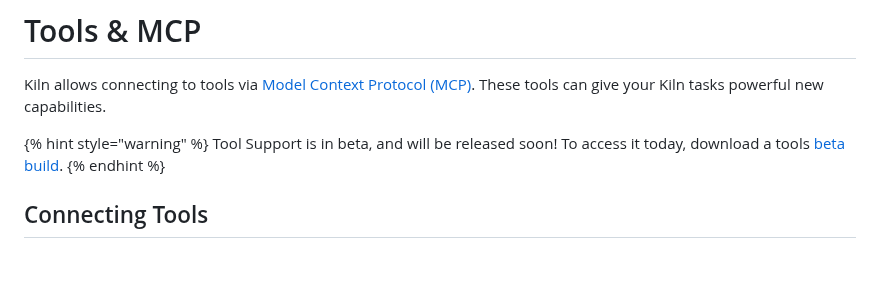
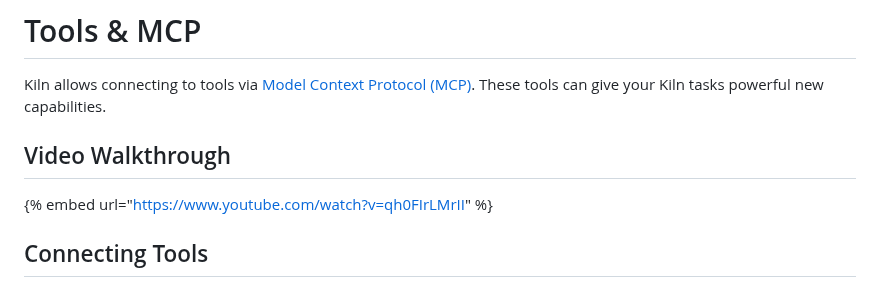
Before and after one commit to Kiln-AI/docs, a Markdown page: docs/tools-and-mcp.md, the part around the change. Drawn GitHub-style; blank space fills up the shorter version.

Commit message:
GITBOOK-226: No subject

```diff
--- a/docs/tools-and-mcp.md
+++ b/docs/tools-and-mcp.md
@@ -7,9 +7,9 @@ icon: hammer
 
 Kiln allows connecting to tools via [Model Context Protocol (MCP)](https://modelcontextprotocol.io). These tools can give your Kiln tasks powerful new capabilities.
 
-{% hint style="warning" %}
-Tool Support is in beta, and will be released soon! To access it today, download a tools [beta build](https://github.com/Kiln-AI/Kiln/actions/runs/17504215026).
-{% endhint %}
+## Video Walkthrough
+
+{% embed url="https://www.youtube.com/watch?v=qh0FIrLMrII" %}
 
 ## Connecting Tools
 
```
